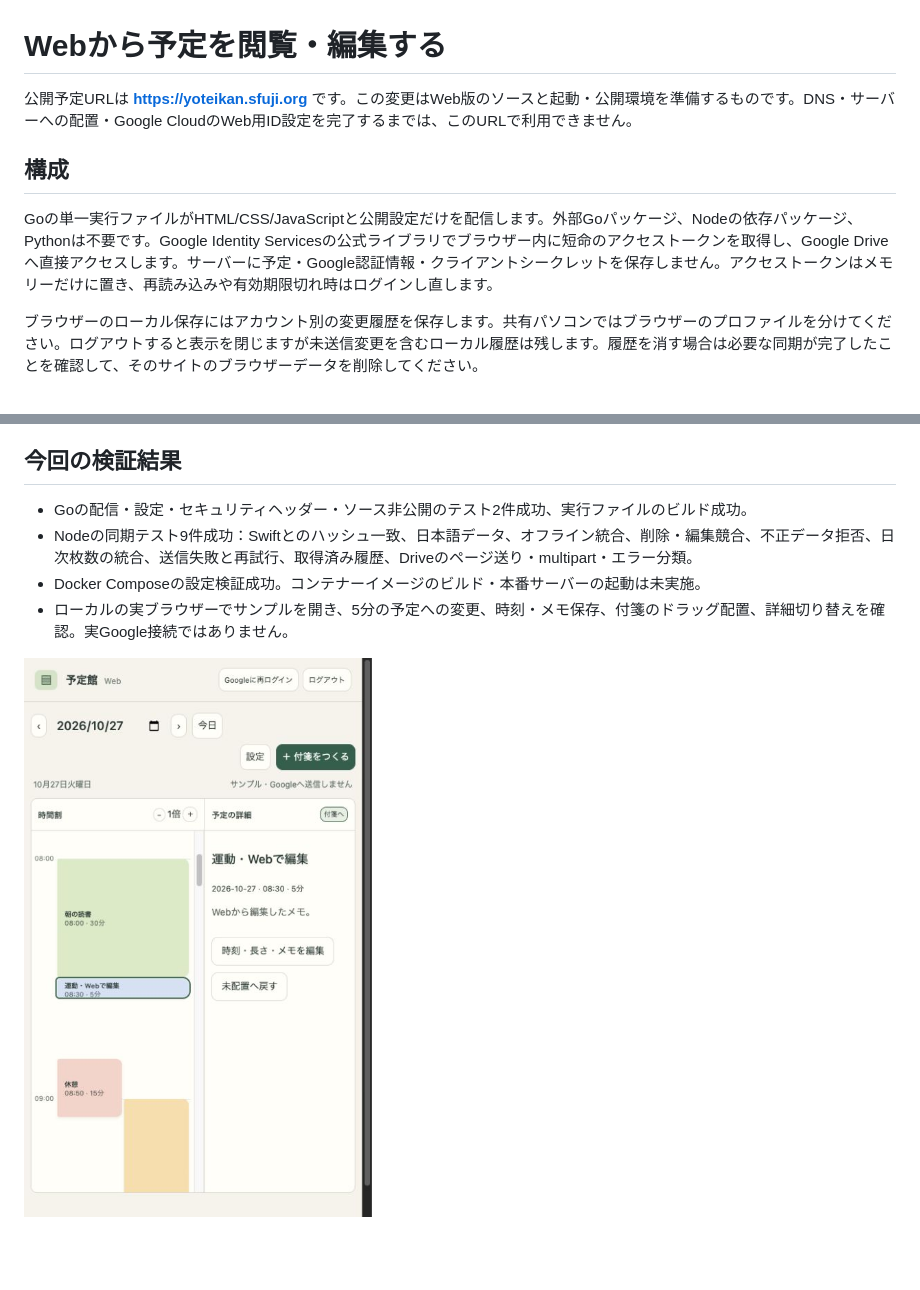
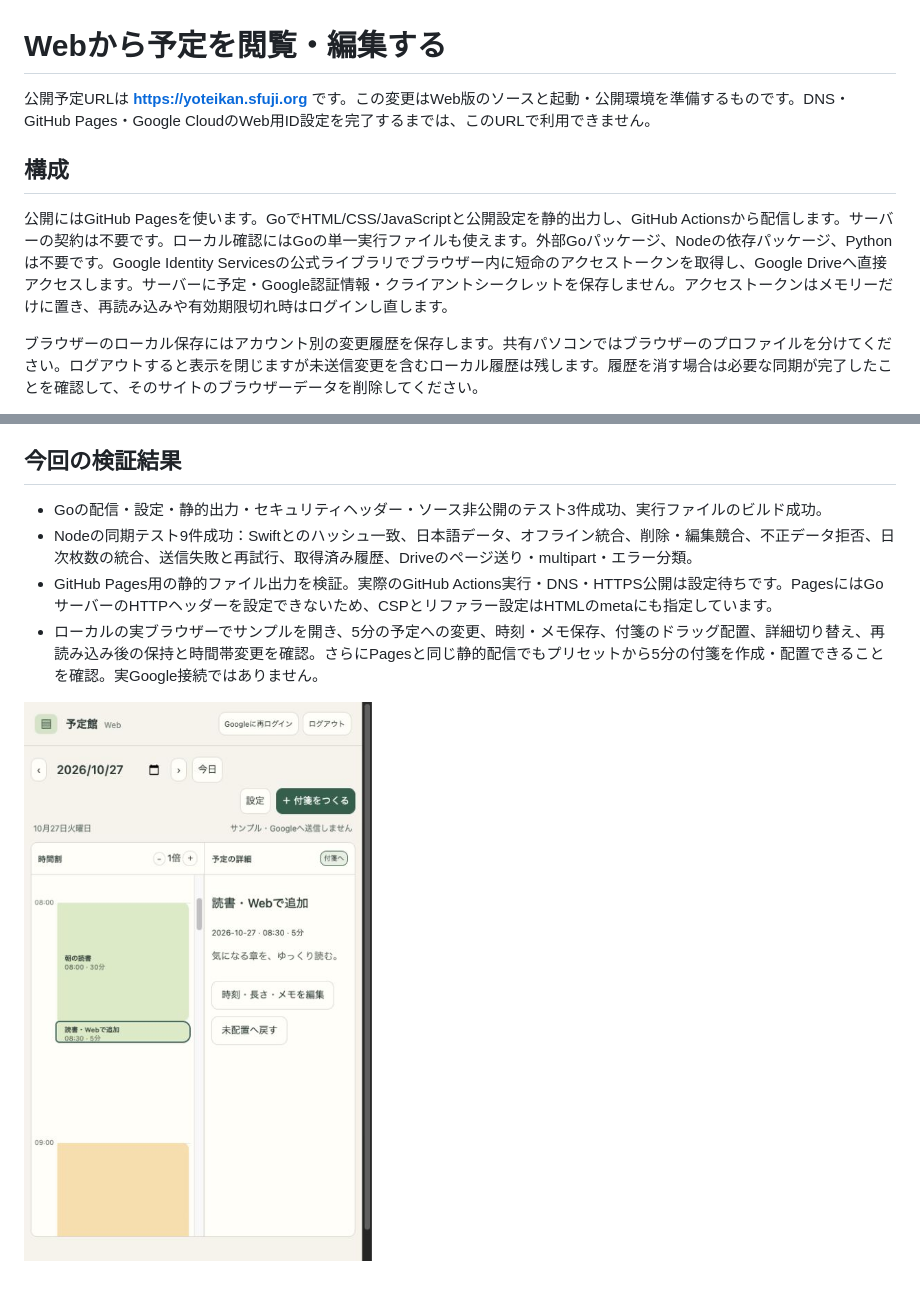
Before and after one commit to sfujibijutsukan/yoteikan, a Markdown page: docs/web.md, 2 parts joined by grey strips. Rendered like a GitHub page; pictures changed too: docs/screenshots/55-web-planner.png; blank space fills up the shorter version.

Commit message:
Prepare static export and GitHub Pages deployment for yoteikan.sfuji.org

```diff
--- a/docs/web.md
+++ b/docs/web.md
@@ -1,10 +1,10 @@
 # Webから予定を閲覧・編集する
 
-公開予定URLは **https://yoteikan.sfuji.org** です。この変更はWeb版のソースと起動・公開環境を準備するものです。DNS・サーバーへの配置・Google CloudのWeb用ID設定を完了するまでは、このURLで利用できません。
+公開予定URLは **https://yoteikan.sfuji.org** です。この変更はWeb版のソースと起動・公開環境を準備するものです。DNS・GitHub Pages・Google CloudのWeb用ID設定を完了するまでは、このURLで利用できません。
 
 ## 構成
 
-Goの単一実行ファイルがHTML/CSS/JavaScriptと公開設定だけを配信します。外部Goパッケージ、Nodeの依存パッケージ、Pythonは不要です。Google Identity Servicesの公式ライブラリでブラウザー内に短命のアクセストークンを取得し、Google Driveへ直接アクセスします。サーバーに予定・Google認証情報・クライアントシークレットを保存しません。アクセストークンはメモリーだけに置き、再読み込みや有効期限切れ時はログインし直します。
+公開にはGitHub Pagesを使います。GoでHTML/CSS/JavaScriptと公開設定を静的出力し、GitHub Actionsから配信します。サーバーの契約は不要です。ローカル確認にはGoの単一実行ファイルも使えます。外部Goパッケージ、Nodeの依存パッケージ、Pythonは不要です。Google Identity Servicesの公式ライブラリでブラウザー内に短命のアクセストークンを取得し、Google Driveへ直接アクセスします。サーバーに予定・Google認証情報・クライアントシークレットを保存しません。アクセストークンはメモリーだけに置き、再読み込みや有効期限切れ時はログインし直します。
 
 ブラウザーのローカル保存にはアカウント別の変更履歴を保存します。共有パソコンではブラウザーのプロファイルを分けてください。ログアウトすると表示を閉じますが未送信変更を含むローカル履歴は残します。履歴を消す場合は必要な同期が完了したことを確認して、そのサイトのブラウザーデータを削除してください。
 
@@ -99,9 +107,9 @@ Web用IDが未発行の段階ではサンプルと代替Driveで検証します
 
 ## 今回の検証結果
 
-- Goの配信・設定・セキュリティヘッダー・ソース非公開のテスト2件成功、実行ファイルのビルド成功。
+- Goの配信・設定・静的出力・セキュリティヘッダー・ソース非公開のテスト3件成功、実行ファイルのビルド成功。
 - Nodeの同期テスト9件成功：Swiftとのハッシュ一致、日本語データ、オフライン統合、削除・編集競合、不正データ拒否、日次枚数の統合、送信失敗と再試行、取得済み履歴、Driveのページ送り・multipart・エラー分類。
-- Docker Composeの設定検証成功。コンテナーイメージのビルド・本番サーバーの起動は未実施。
-- ローカルの実ブラウザーでサンプルを開き、5分の予定への変更、時刻・メモ保存、付箋のドラッグ配置、詳細切り替えを確認。実Google接続ではありません。
+- GitHub Pages用の静的ファイル出力を検証。実際のGitHub Actions実行・DNS・HTTPS公開は設定待ちです。PagesにはGoサーバーのHTTPヘッダーを設定できないため、CSPとリファラー設定はHTMLのmetaにも指定しています。
+- ローカルの実ブラウザーでサンプルを開き、5分の予定への変更、時刻・メモ保存、付箋のドラッグ配置、詳細切り替え、再読み込み後の保持と時間帯変更を確認。さらにPagesと同じ静的配信でもプリセットから5分の付箋を作成・配置できることを確認。実Google接続ではありません。
 
 ![Web版のサンプル操作確認（狭い画面）](screenshots/55-web-planner.png)
```
Also changed, not shown: other parts of docs/web.md (+27 -19 lines), 12 other files.
